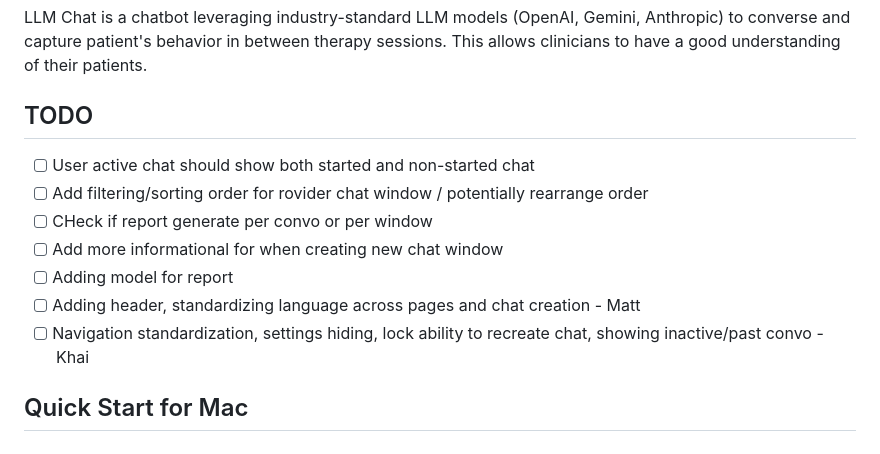
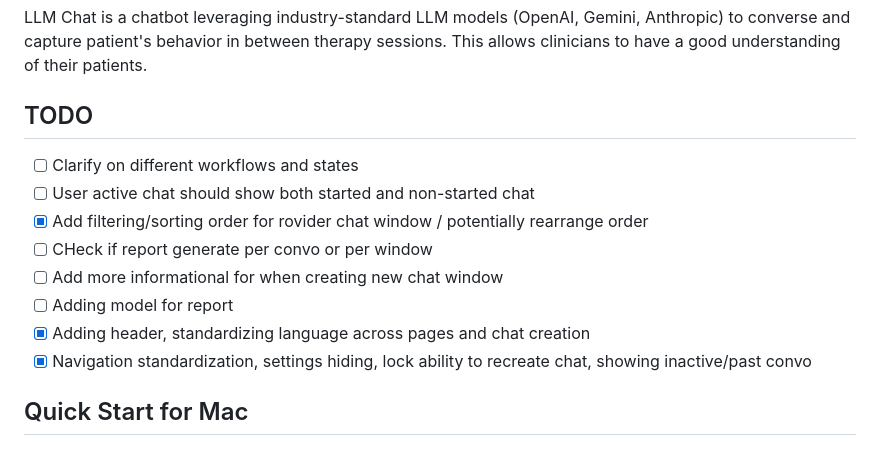
Before and after one commit to khaihtruong/cosmos, a Markdown page: README.md, the part around the change. GitHub-like rendering.

```diff
--- a/README.md
+++ b/README.md
@@ -3,13 +3,14 @@
 LLM Chat is a chatbot leveraging industry-standard LLM models (OpenAI, Gemini, Anthropic) to converse and capture patient's behavior in between therapy sessions. This allows clinicians to have a good understanding of their patients.
 
 ## TODO
+- [ ] Clarify on different workflows and states
 - [ ] User active chat should show both started and non-started chat
-- [ ] Add filtering/sorting order for rovider chat window / potentially rearrange order
+- [x] Add filtering/sorting order for rovider chat window / potentially rearrange order
 - [ ] CHeck if report generate per convo or per window
 - [ ] Add more informational for when creating new chat window
 - [ ] Adding model for report
-- [ ] Adding header, standardizing language across pages and chat creation - Matt
-- [ ] Navigation standardization, settings hiding, lock ability to recreate chat, showing inactive/past convo - Khai
+- [x] Adding header, standardizing language across pages and chat creation
+- [x] Navigation standardization, settings hiding, lock ability to recreate chat, showing inactive/past convo
 ## Quick Start for Mac
 
 ### Prerequisites
```
